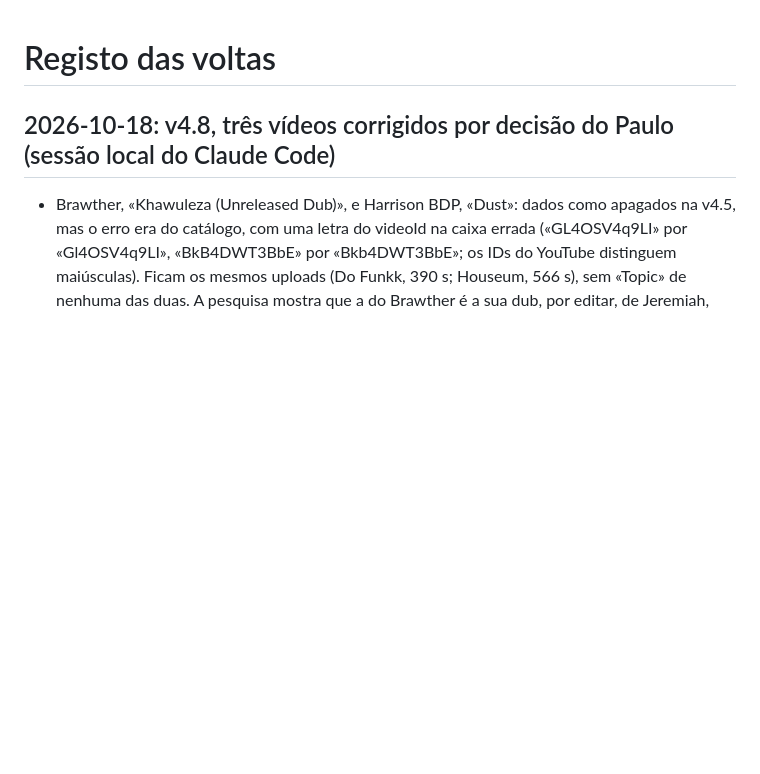
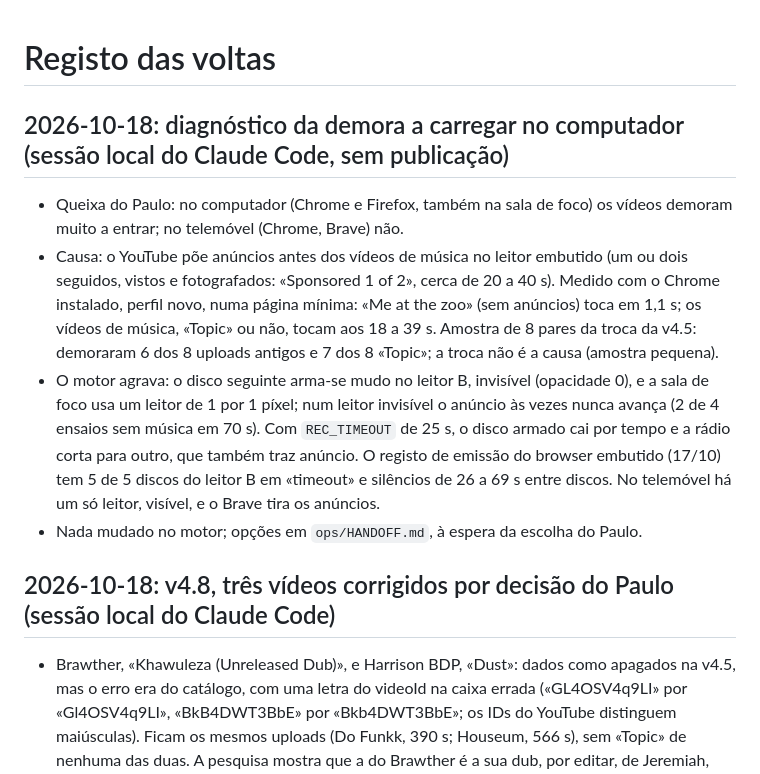
Before and after one commit to hikilinkuja/home-music, a Markdown page: ops/LOG.md, the part around the change. GitHub-like rendering; blank space fills up the shorter version.

Commit message:
v4.8-ops: diagnose slow video starts on desktop (YouTube pre-roll ads, hidden deck B, 25 s timeout)
Co-Authored-By: Claude Opus 5.5 <noreply@anthropic.com>

```diff
--- a/ops/LOG.md
+++ b/ops/LOG.md
@@ -1,4 +1,21 @@
 # Registo das voltas
+
+## 2026-10-18: diagnóstico da demora a carregar no computador (sessão local do Claude Code, sem publicação)
+
+- Queixa do Paulo: no computador (Chrome e Firefox, também na sala de foco) os vídeos demoram muito a
+  entrar; no telemóvel (Chrome, Brave) não.
+- Causa: o YouTube põe anúncios antes dos vídeos de música no leitor embutido (um ou dois seguidos,
+  vistos e fotografados: «Sponsored 1 of 2», cerca de 20 a 40 s). Medido com o Chrome instalado,
+  perfil novo, numa página mínima: «Me at the zoo» (sem anúncios) toca em 1,1 s; os vídeos de
+  música, «Topic» ou não, tocam aos 18 a 39 s. Amostra de 8 pares da troca da v4.5: demoraram 6 dos
+  8 uploads antigos e 7 dos 8 «Topic»; a troca não é a causa (amostra pequena).
+- O motor agrava: o disco seguinte arma-se mudo no leitor B, invisível (opacidade 0), e a sala de
+  foco usa um leitor de 1 por 1 píxel; num leitor invisível o anúncio às vezes nunca avança (2 de 4
+  ensaios sem música em 70 s). Com `REC_TIMEOUT` de 25 s, o disco armado cai por tempo e a rádio corta
+  para outro, que também traz anúncio. O registo de emissão do browser embutido (17/10) tem 5 de 5
+  discos do leitor B em «timeout» e silêncios de 26 a 69 s entre discos. No telemóvel há um só
+  leitor, visível, e o Brave tira os anúncios.
+- Nada mudado no motor; opções em `ops/HANDOFF.md`, à espera da escolha do Paulo.
 
 ## 2026-10-18: v4.8, três vídeos corrigidos por decisão do Paulo (sessão local do Claude Code)
 
```
Also changed, not shown: ops/HANDOFF.md (+10 -0 lines).
